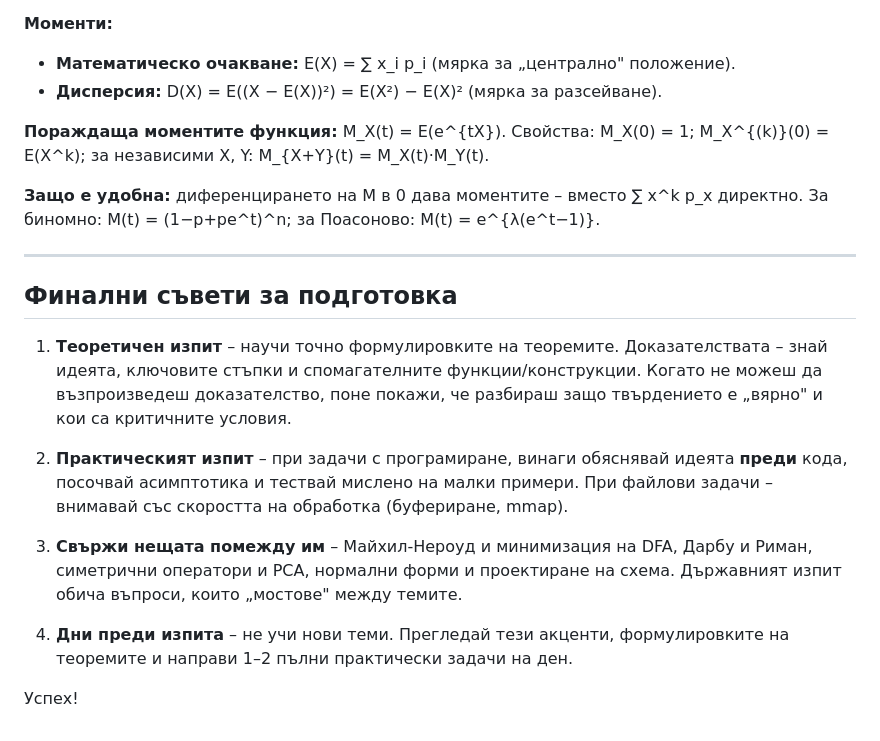
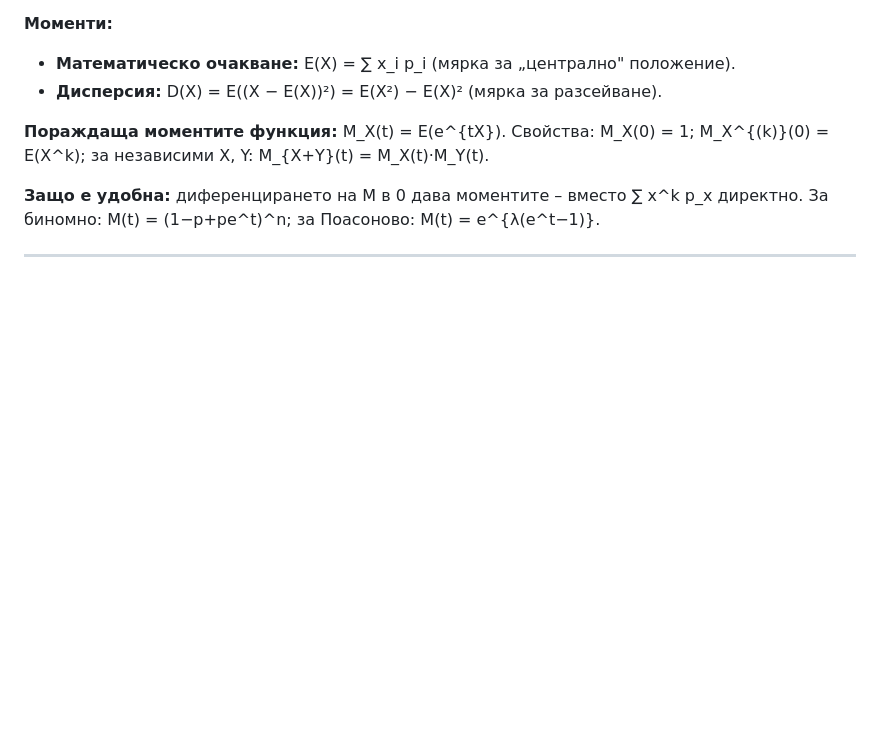
Before and after one commit to hristovalev7/StateExamCS, a Markdown page: Overview.md, the part around the change. GitHub-like rendering; blank space fills up the shorter version.

```diff
--- a/Overview.md
+++ b/Overview.md
@@ -778,15 +778,3 @@
 **Защо е удобна:** диференцирането на M в 0 дава моментите – вместо ∑ x^k p_x директно. За биномно: M(t) = (1−p+pe^t)^n; за Поасоново: M(t) = e^{λ(e^t−1)}.
 
 ---
-
-## Финални съвети за подготовка
-
-1. **Теоретичен изпит** – научи точно формулировките на теоремите. Доказателствата – знай идеята, ключовите стъпки и спомагателните функции/конструкции. Когато не можеш да възпроизведеш доказателство, поне покажи, че разбираш защо твърдението е „вярно" и кои са критичните условия.
-
-2. **Практическият изпит** – при задачи с програмиране, винаги обяснявай идеята **преди** кода, посочвай асимптотика и тествай мислено на малки примери. При файлови задачи – внимавай със скоростта на обработка (буфериране, mmap).
-
-3. **Свържи нещата помежду им** – Майхил-Нероуд и минимизация на DFA, Дарбу и Риман, симетрични оператори и PCA, нормални форми и проектиране на схема. Държавният изпит обича въпроси, които „мостове" между темите.
-
-4. **Дни преди изпита** – не учи нови теми. Прегледай тези акценти, формулировките на теоремите и направи 1–2 пълни практически задачи на ден.
-
-Успех!
```
